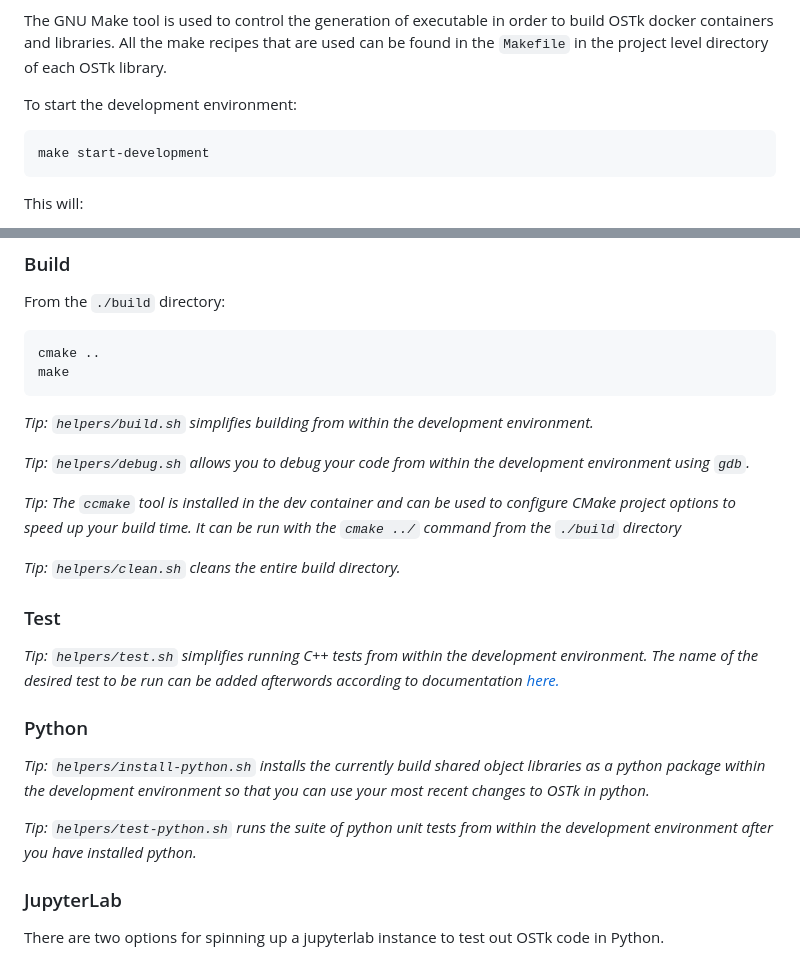
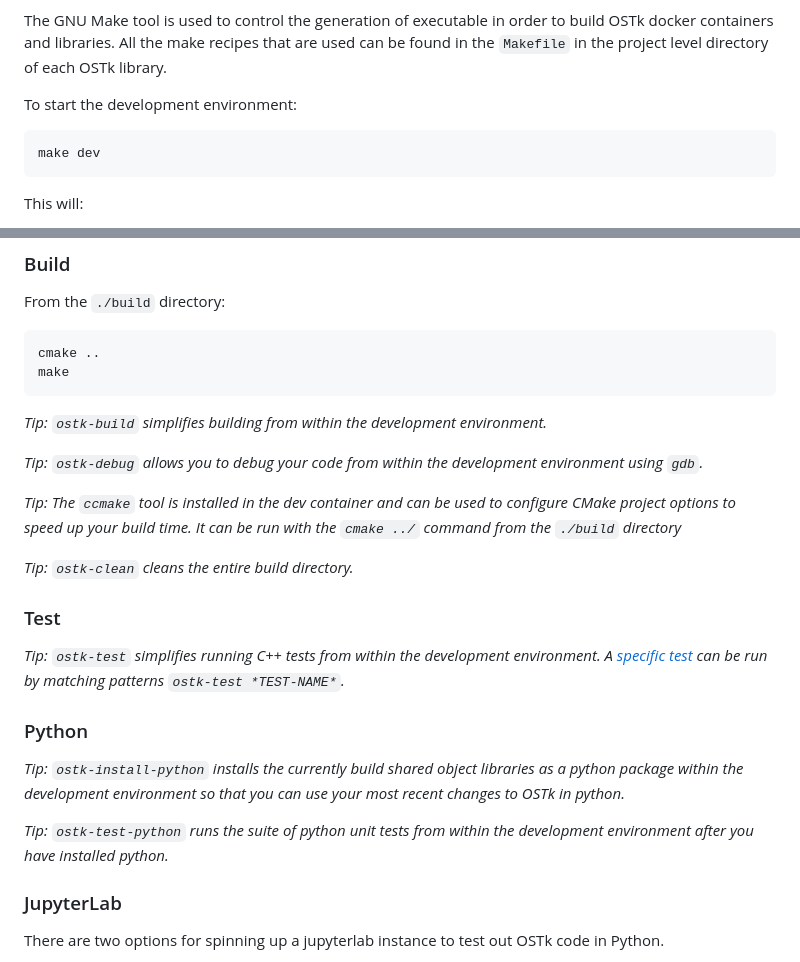
Before and after one commit to open-space-collective/open-space-toolkit, a Markdown page: CONTRIBUTING.md, 2 parts joined by grey strips. GitHub-like rendering.

Commit message:
docs: update CONTRIBUTING.MD with ostk-* features (#62)
* docs: update CONTRIBUTING.MD with ostk-* features

* fix: type in ostk-build

---------

Co-authored-by: Antoine Paletta <98616558+apaletta3@users.noreply.github.com>

````diff
--- a/CONTRIBUTING.md
+++ b/CONTRIBUTING.md
@@ -465,7 +465,7 @@ The GNU Make tool is used to control the generation of executable in order to bu
 To start the development environment:
 
 ```shell
-make start-development
+make dev
 ```
 
 This will:
@@ -491,23 +491,23 @@ cmake ..
 make
 ```
 
-*Tip: `helpers/build.sh` simplifies building from within the development environment.*
+*Tip: `ostk-build` simplifies building from within the development environment.*
 
-*Tip: `helpers/debug.sh` allows you to debug your code from within the development environment using `gdb`.*
+*Tip: `ostk-debug` allows you to debug your code from within the development environment using `gdb`.*
 
 *Tip: The `ccmake` tool is installed in the dev container and can be used to configure CMake project options to speed up your build time. It can be run with the `cmake ../` command from the `./build` directory*
 
-*Tip: `helpers/clean.sh` cleans the entire build directory.*
+*Tip: `ostk-clean` cleans the entire build directory.*
 
 ### Test
 
-*Tip: `helpers/test.sh` simplifies running C++ tests from within the development environment. The name of the desired test to be run can be added afterwords according to documentation [here.](http://google.github.io/googletest/advanced.html#running-a-subset-of-the-tests)*
+*Tip: `ostk-test` simplifies running C++ tests from within the development environment. A [specific test](http://google.github.io/googletest/advanced.html#running-a-subset-of-the-tests) can be run by matching patterns `ostk-test *TEST-NAME*`.*
 
 ### Python
 
-*Tip: `helpers/install-python.sh` installs the currently build shared object libraries as a python package within the development environment so that you can use your most recent changes to OSTk in python.*
+*Tip: `ostk-install-python` installs the currently build shared object libraries as a python package within the development environment so that you can use your most recent changes to OSTk in python.*
 
-*Tip: `helpers/test-python.sh` runs the suite of python unit tests from within the development environment after you have installed python.*
+*Tip: `ostk-test-python` runs the suite of python unit tests from within the development environment after you have installed python.*
 
 ### JupyterLab
 
````
